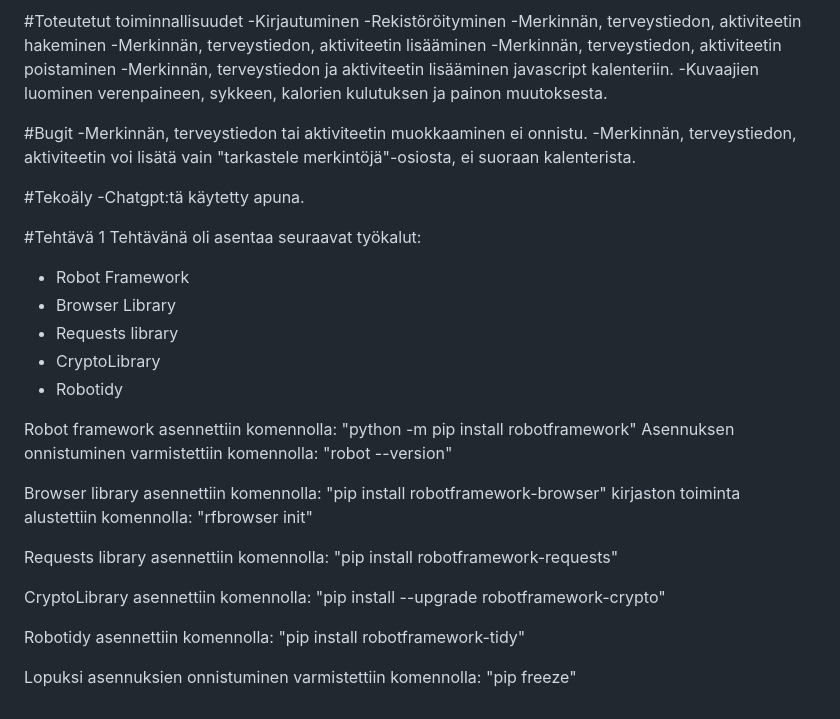
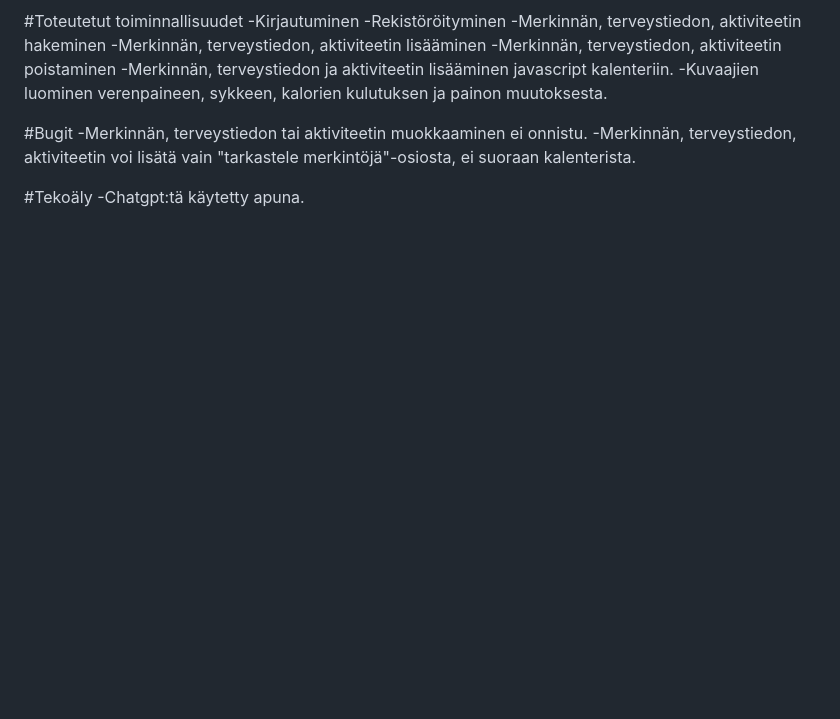
Before and after one commit to Attekangasmaki/Terveyspaivakirja, a Markdown page: README.md, the part around the change printed below. Rendered like a GitHub page; blank space fills up the shorter version.

```diff
--- a/README.md
+++ b/README.md
@@ -67,34 +90,3 @@ http://localhost:5000/api/
 
 #Tekoäly
 -Chatgpt:tä käytetty apuna.
-
-
-#Tehtävä 1
-Tehtävänä oli asentaa seuraavat työkalut:
-- Robot Framework
-- Browser Library
-- Requests library
-- CryptoLibrary
-- Robotidy
-
-Robot framework asennettiin komennolla:
-"python -m pip install robotframework"
-Asennuksen onnistuminen varmistettiin komennolla:
-"robot --version"
-
-Browser library asennettiin komennolla:
-"pip install robotframework-browser"
-kirjaston toiminta alustettiin komennolla:
-"rfbrowser init"
-
-Requests library asennettiin komennolla:
-"pip install robotframework-requests"
-
-CryptoLibrary asennettiin komennolla:
-"pip install --upgrade robotframework-crypto"
-
-Robotidy asennettiin komennolla:
-"pip install robotframework-tidy"
-
-Lopuksi asennuksien onnistuminen varmistettiin komennolla:
-"pip freeze"
```
Also changed, not shown: other parts of README.md (+24 -1 lines), image-1.png (added), image.png (added), img/Tehtava2.png (added), img/Tehtava3.png (added), img/Tehtava4.png (added), 12 other files.
